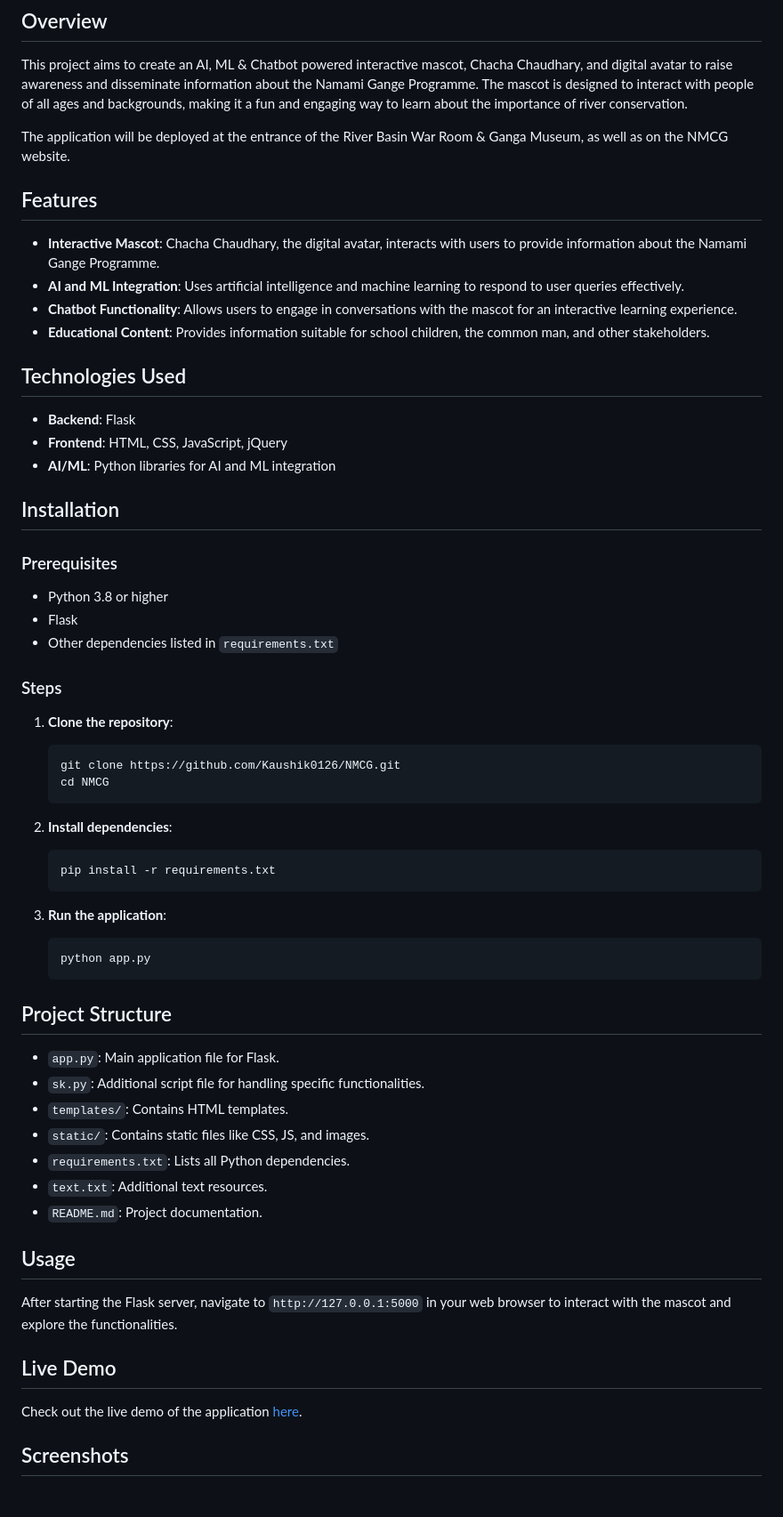
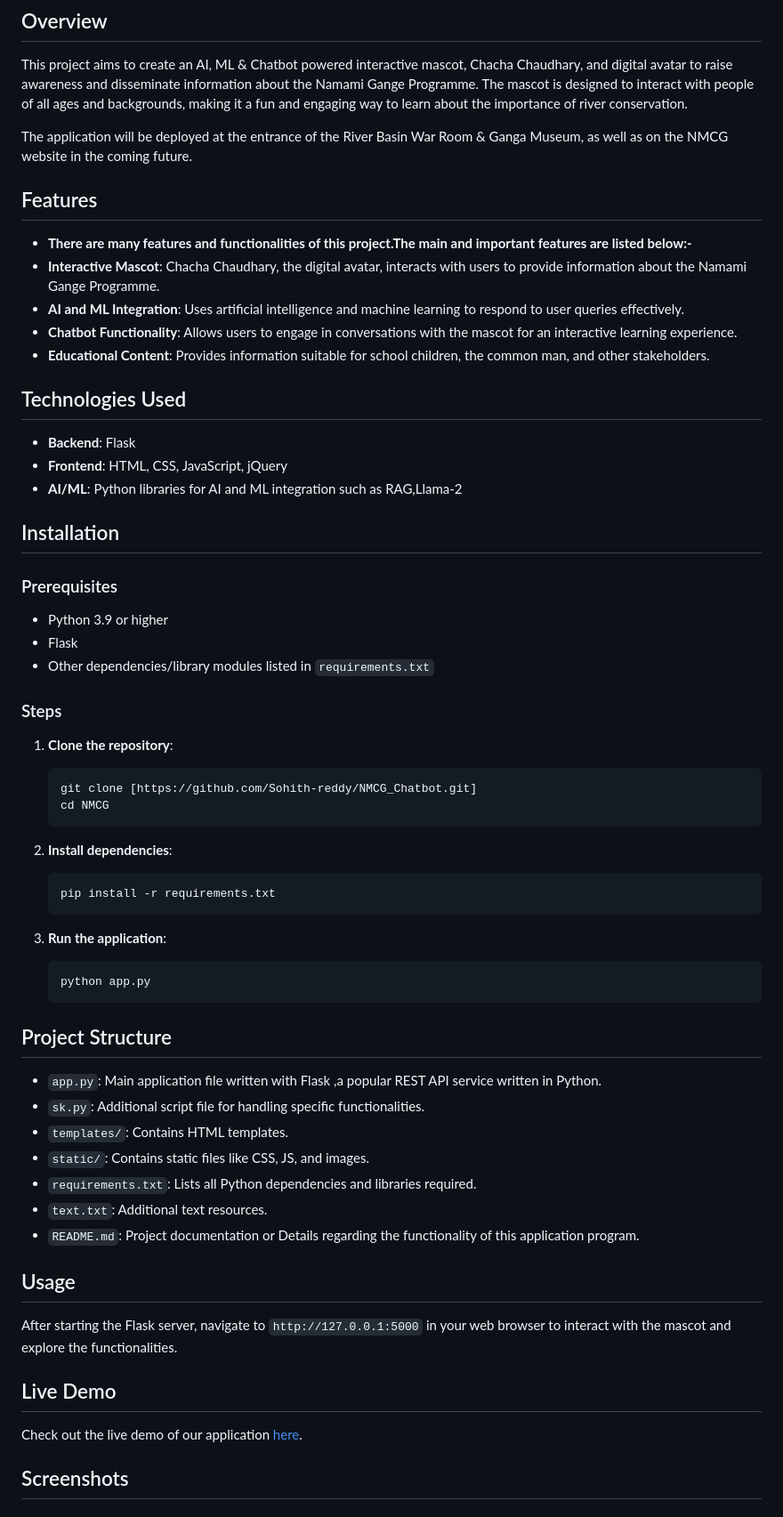
Before and after one commit to Sohith-reddy/NMCG, a Markdown page: README.md, the part around the change printed below. Shown: that part at 89% size. Drawn GitHub-style.

````diff
--- a/README.md
+++ b/README.md
@@ -4,10 +4,10 @@
 
 This project aims to create an AI, ML & Chatbot powered interactive mascot, Chacha Chaudhary, and digital avatar to raise awareness and disseminate information about the Namami Gange Programme. The mascot is designed to interact with people of all ages and backgrounds, making it a fun and engaging way to learn about the importance of river conservation.
 
-The application will be deployed at the entrance of the River Basin War Room & Ganga Museum, as well as on the NMCG website.
+The application will be deployed at the entrance of the River Basin War Room & Ganga Museum, as well as on the NMCG website in the coming future.
 
 ## Features
-
+- **There are many features and functionalities of this project.The main and important features are listed below:-**
 - **Interactive Mascot**: Chacha Chaudhary, the digital avatar, interacts with users to provide information about the Namami Gange Programme.
 - **AI and ML Integration**: Uses artificial intelligence and machine learning to respond to user queries effectively.
 - **Chatbot Functionality**: Allows users to engage in conversations with the mascot for an interactive learning experience.
@@ -17,21 +17,21 @@ The application will be deployed at the entrance of the River Basin War Room & G
 
 - **Backend**: Flask
 - **Frontend**: HTML, CSS, JavaScript, jQuery
-- **AI/ML**: Python libraries for AI and ML integration
+- **AI/ML**: Python libraries for AI and ML integration such as RAG,Llama-2
 
 ## Installation
 
 ### Prerequisites
 
-- Python 3.8 or higher
+- Python 3.9 or higher
 - Flask
-- Other dependencies listed in `requirements.txt`
+- Other dependencies/library modules listed in `requirements.txt`
 
 ### Steps
 
 1. **Clone the repository**:
     ```sh
-    git clone https://github.com/Kaushik0126/NMCG.git
+    git clone [https://github.com/Sohith-reddy/NMCG_Chatbot.git]
     cd NMCG
     ```
 
@@ -47,13 +47,13 @@ The application will be deployed at the entrance of the River Basin War Room & G
 
 ## Project Structure
 
-- `app.py`: Main application file for Flask.
+- `app.py`: Main application file written with Flask ,a popular REST API service written in Python.
 - `sk.py`: Additional script file for handling specific functionalities.
 - `templates/`: Contains HTML templates.
 - `static/`: Contains static files like CSS, JS, and images.
-- `requirements.txt`: Lists all Python dependencies.
+- `requirements.txt`: Lists all Python dependencies and libraries required.
 - `text.txt`: Additional text resources.
-- `README.md`: Project documentation.
+- `README.md`: Project documentation or Details regarding the functionality of this application program.
 
 ## Usage
 
@@ -61,7 +61,7 @@ After starting the Flask server, navigate to `http://127.0.0.1:5000` in your web
 
 ## Live Demo
 
-Check out the live demo of the application [here](https://nmcg-chatbot.onrender.com/chatbot).
+Check out the live demo of our application [here](https://nmcg-chatbot.onrender.com/).
 
 ## Screenshots
 
````
Also changed, not shown: other parts of README.md (+1 -1 lines).
